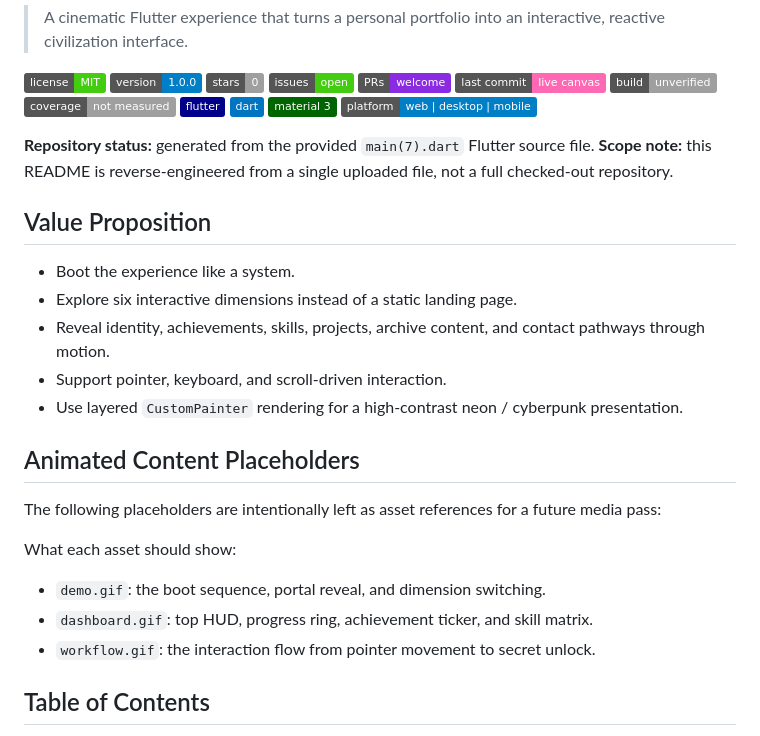
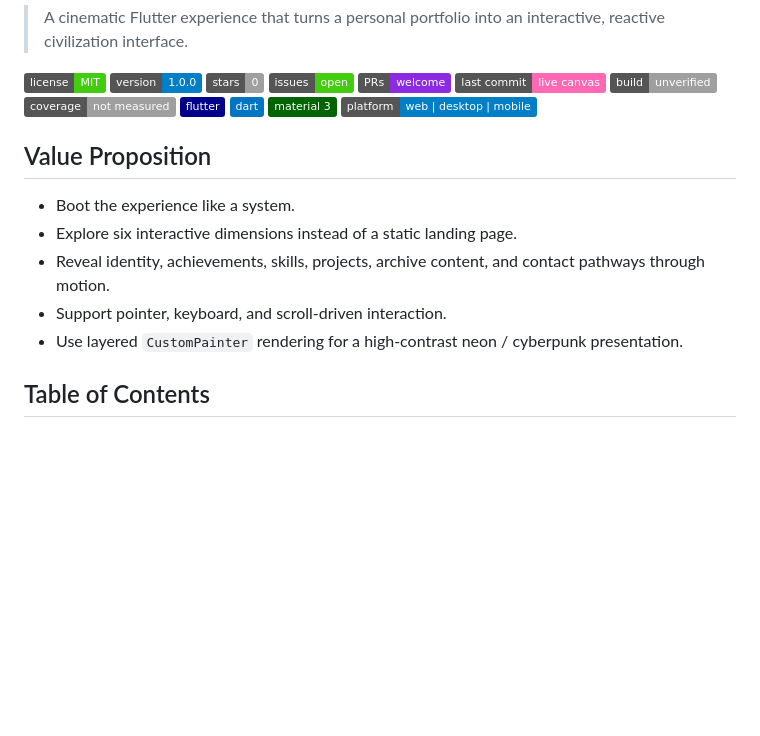
Before and after one commit to V0IDNETWORK/Initial-commit-NEXUS-VOID-2089-demo, a Markdown page: README.md, the part around the change. GitHub-like rendering; badges without logos; blank space fills up the shorter version.

```diff
--- a/README.md
+++ b/README.md
@@ -15,8 +15,7 @@
 [![Material 3](https://img.shields.io/badge/material%203-darkgreen.svg)](https://m3.material.io/)
 [![Platform](https://img.shields.io/badge/platform-web%20%7C%20desktop%20%7C%20mobile-informational.svg)](https://flutter.dev/multi-platform)
 
-**Repository status:** generated from the provided `main(7).dart` Flutter source file.
-**Scope note:** this README is reverse-engineered from a single uploaded file, not a full checked-out repository.
+
 
 ## Value Proposition
 
@@ -26,19 +25,7 @@
 - Support pointer, keyboard, and scroll-driven interaction.
 - Use layered `CustomPainter` rendering for a high-contrast neon / cyberpunk presentation.
 
-## Animated Content Placeholders
 
-The following placeholders are intentionally left as asset references for a future media pass:
-
-<image-card alt="Demo" src="docs/assets/demo.gif"></image-card>
-<image-card alt="Dashboard" src="docs/assets/dashboard.gif"></image-card>
-<image-card alt="Workflow" src="docs/assets/workflow.gif"></image-card>
-
-What each asset should show:
-
-- `demo.gif`: the boot sequence, portal reveal, and dimension switching.
-- `dashboard.gif`: top HUD, progress ring, achievement ticker, and skill matrix.
-- `workflow.gif`: the interaction flow from pointer movement to secret unlock.
 
 ## Table of Contents
 1. [Project Overview](#project-overview)
```
